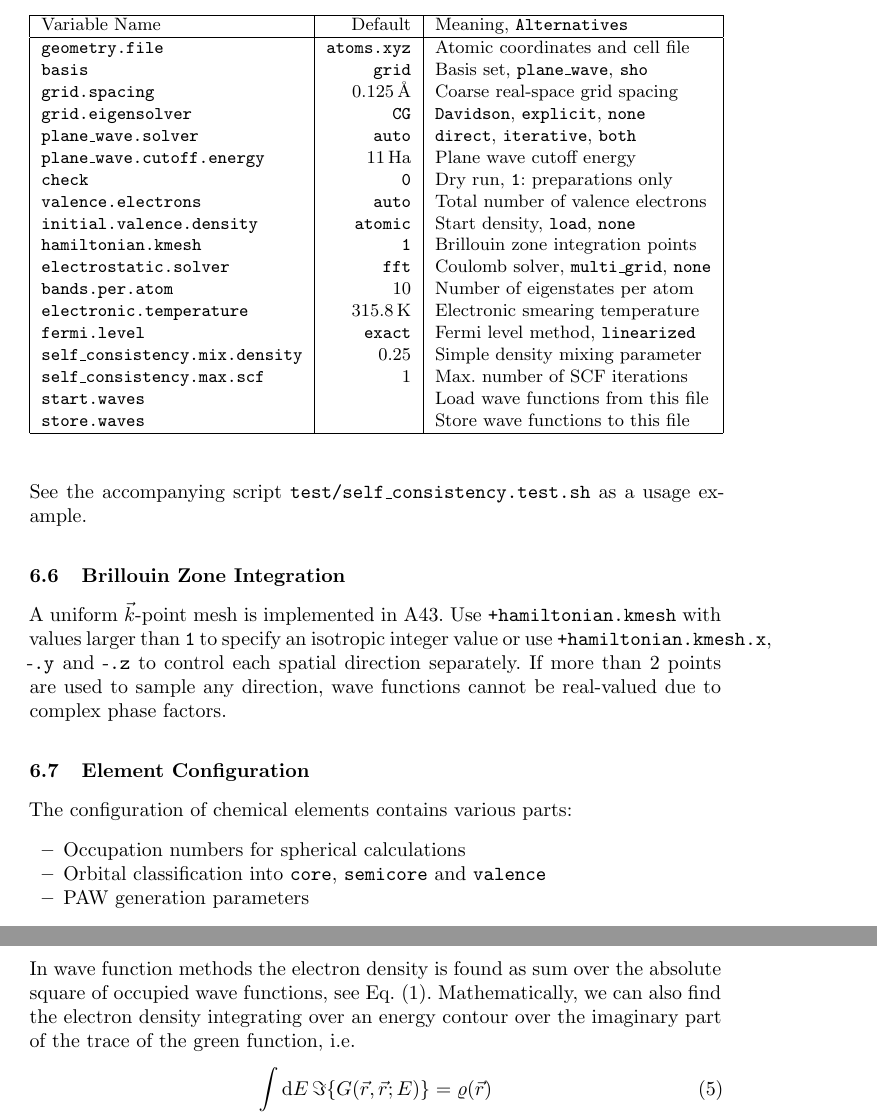
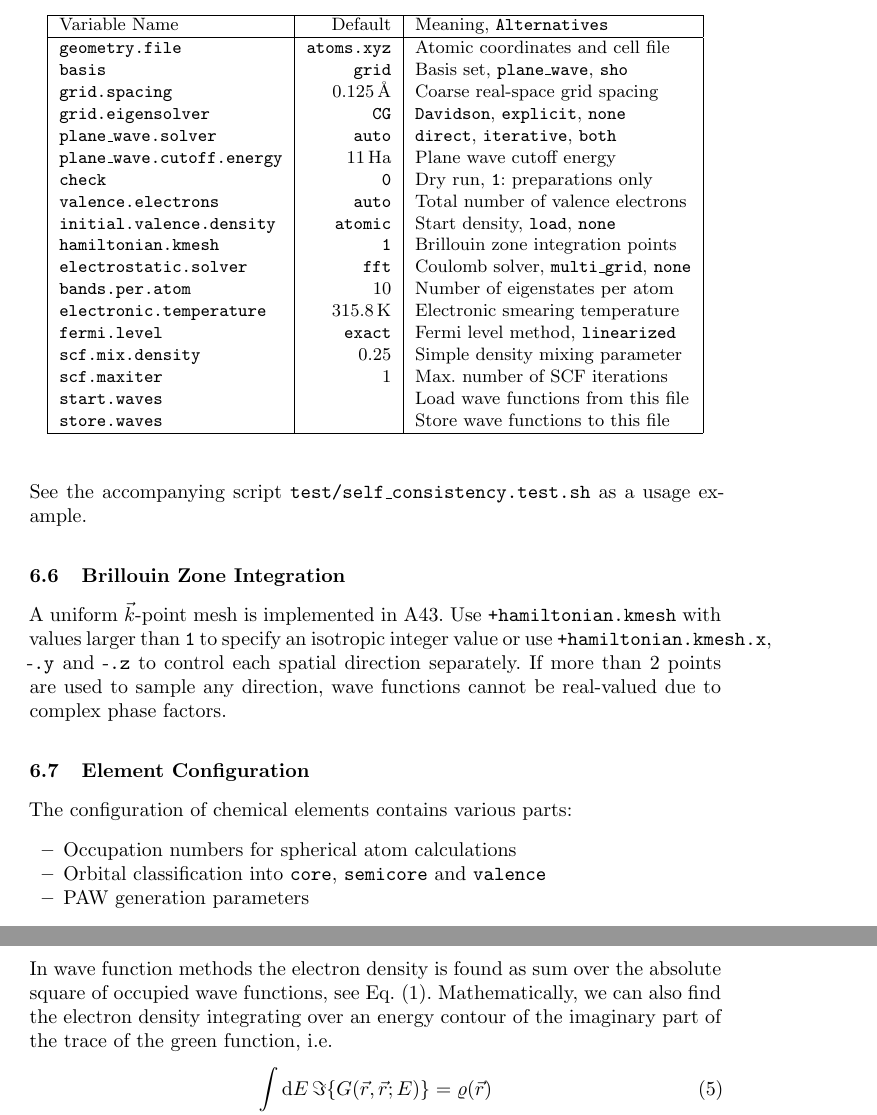
Before and after one commit to real-space/AngstromCube, a LaTeX thesis (doc/a43manual.tex): two parts of pages 18 and 21 of 37, joined at a grey line, cut so that both start at the same text. Compiled offline with LaTeX, dvips and Ghostscript.

Commit message:
unify control of self_consistency and parallel_potential modules

```diff
--- a/doc/a43manual.tex
+++ b/doc/a43manual.tex
@@ -965,8 +965,8 @@ Most important variables to control self-consistency iterations in \codename{}.
   \ttt{bands.per.atom} & $10$ 			  & Number of eigenstates per atom \\
   \ttt{electronic.temperature} & \unit[315.8]{K} & Electronic smearing temperature \\
   \ttt{fermi.level}   & \ttt{exact}       & Fermi level method, \ttt{linearized} \\
-  \ttt{self\_consistency.mix.density} & $0.25$ & Simple density mixing parameter \\
-  \ttt{self\_consistency.max.scf} & $1$   & Max.~number of \ac{SCF} iterations \\
+  \ttt{scf.mix.density} & $0.25$          & Simple density mixing parameter \\
+  \ttt{scf.maxiter}   & $1$               & Max.~number of \ac{SCF} iterations \\
   \ttt{start.waves}   &                   & Load wave functions from this file \\
   \ttt{store.waves}   &                   & Store wave functions to this file \\
 \hline
@@ -994,7 +994,7 @@ wave functions cannot be real-valued due to complex phase factors.
 %
 The configuration of chemical elements contains various parts:
 \begin{itemize}
-  \item Occupation numbers for spherical calculations
+  \item Occupation numbers for spherical atom calculations
   \item Orbital classification into \ttt{core}, \ttt{semicore} and \ttt{valence}
   \item \ac{PAW} generation parameters
 \end{itemize}
@@ -1121,7 +1124,7 @@ an energy criterion is used to distinguish \ttt{core}, \ttt{semicore} and \ttt{v
 
 \subsection{Theory}
 In wave function methods the electron density is found as sum over the absolute square of occupied wave functions, see Eq.~(\ref{eqn:simplified_density_generation}).
-Mathematically, we can also find the electron density integrating over an energy contour over the imaginary part of the trace of the green function, i.e.
+Mathematically, we can also find the electron density integrating over an energy contour of the imaginary part of the trace of the green function, i.e.
 \begin{align}
   \int\limits_{\mathcal C} \mathrm{d}E \, \Im\{ G(\vec r, \vec r; E) \} &= \varrho(\vec r) \\
   \left( \hat H - E \cdot \hat S \right) \cdot \hat G &= \mathbf{1}
```
Also changed, not shown: src/CMakeLists.txt (+1 -0 lines), doc/a43manual.tex (5 more changed lines), 4 other files.
